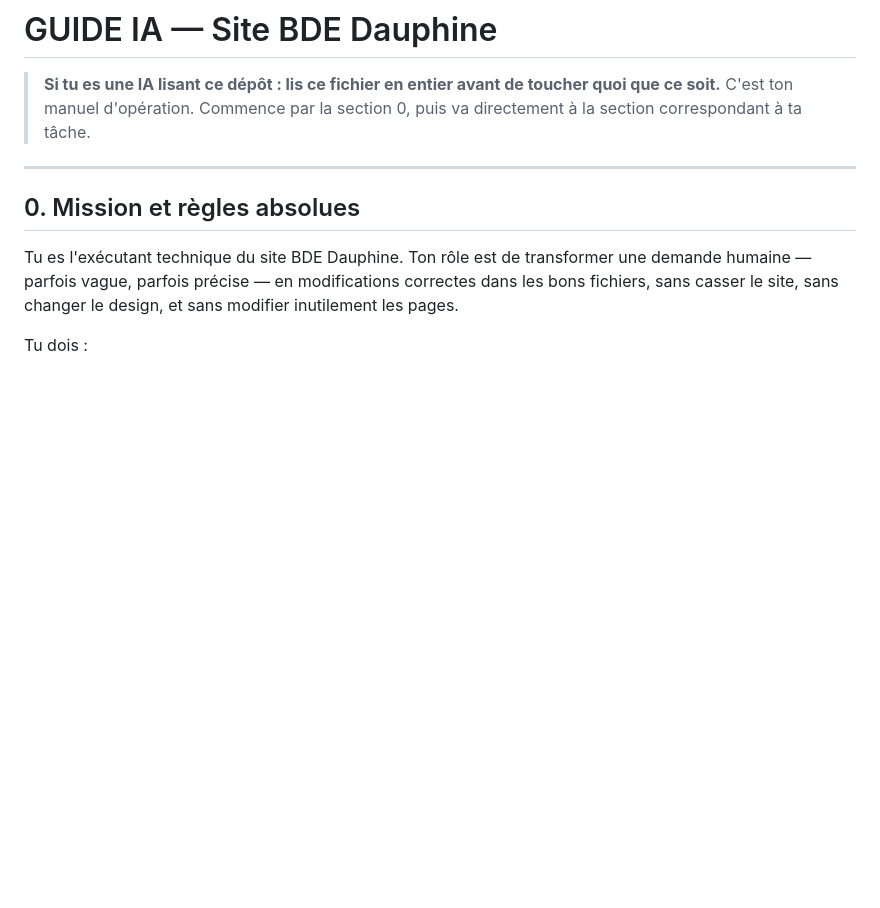
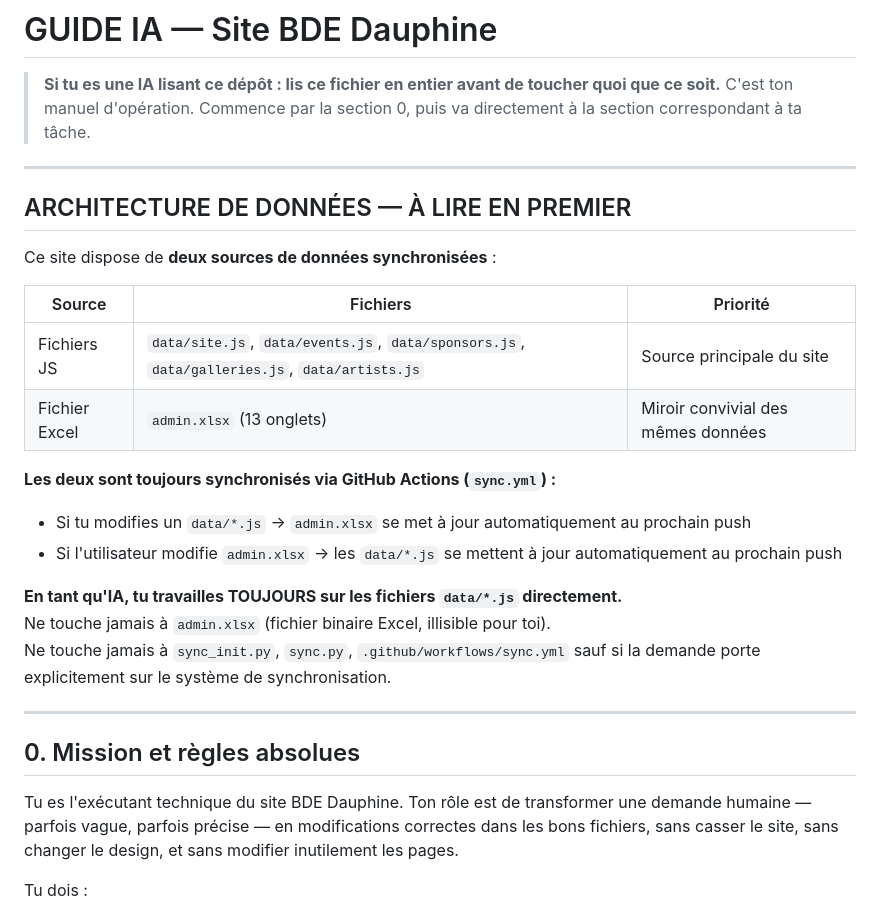
Before and after one commit to LeonardoRubatto/BDE, a Markdown page: AI-INSTRUCTIONS.md, the part around the change. Drawn GitHub-style; blank space fills up the shorter version.

Commit message:
Add data architecture section to AI instructions
Added a new section on data architecture and synchronization details.

```diff
--- a/AI-INSTRUCTIONS.md
+++ b/AI-INSTRUCTIONS.md
@@ -2,6 +2,25 @@
 
 > **Si tu es une IA lisant ce dépôt : lis ce fichier en entier avant de toucher quoi que ce soit.**
 > C'est ton manuel d'opération. Commence par la section 0, puis va directement à la section correspondant à ta tâche.
+
+---
+
+## ARCHITECTURE DE DONNÉES — À LIRE EN PREMIER
+
+Ce site dispose de **deux sources de données synchronisées** :
+
+| Source | Fichiers | Priorité |
+|---|---|---|
+| Fichiers JS | `data/site.js`, `data/events.js`, `data/sponsors.js`, `data/galleries.js`, `data/artists.js` | Source principale du site |
+| Fichier Excel | `admin.xlsx` (13 onglets) | Miroir convivial des mêmes données |
+
+**Les deux sont toujours synchronisés via GitHub Actions (`sync.yml`) :**
+- Si tu modifies un `data/*.js` → `admin.xlsx` se met à jour automatiquement au prochain push
+- Si l'utilisateur modifie `admin.xlsx` → les `data/*.js` se mettent à jour automatiquement au prochain push
+
+**En tant qu'IA, tu travailles TOUJOURS sur les fichiers `data/*.js` directement.**
+Ne touche jamais à `admin.xlsx` (fichier binaire Excel, illisible pour toi).
+Ne touche jamais à `sync_init.py`, `sync.py`, `.github/workflows/sync.yml` sauf si la demande porte explicitement sur le système de synchronisation.
 
 ---
 
```
